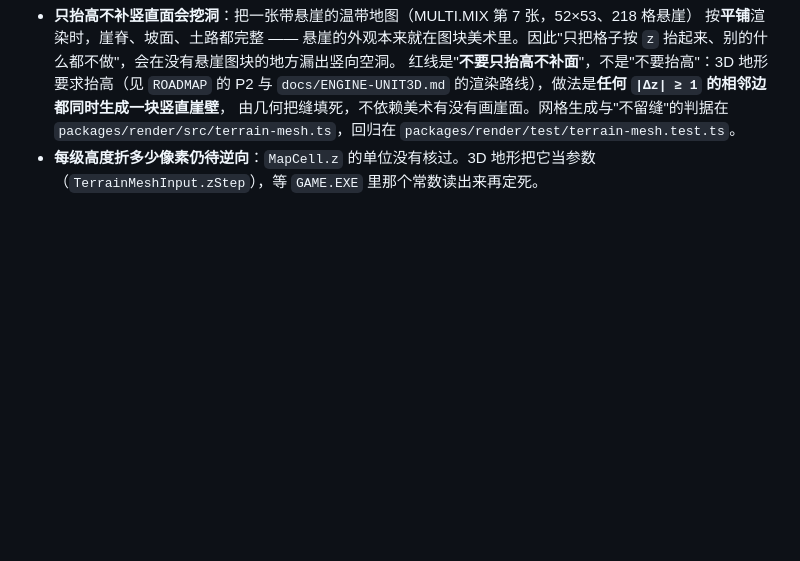
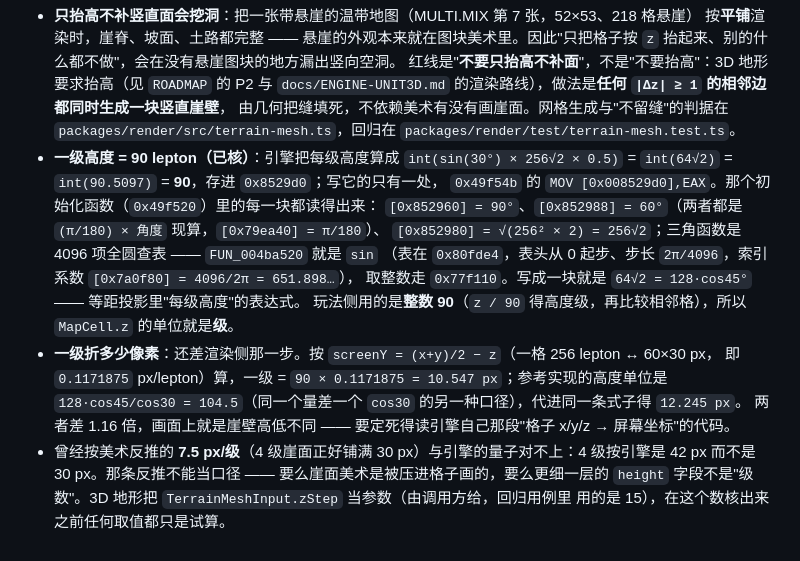
Before and after one commit to BigStartByXuyb/ra2web-engine, a Markdown page: docs/ENGINE-MAP.md, the part around the change. GitHub-like rendering; blank space fills up the shorter version.

Commit message:
docs(engine): 核出高度量子 90 lepton 每级
GAME.EXE 把每级高度算成 int(sin(30) x 256*sqrt2 x 0.5) = int(64*sqrt2) = 90，存进 0x8529d0
（唯一写入点 0x49f54b）。初始化里 90 度与 60 度都是 (pi/180) 现算，三角函数是 4096 项全圆
查表（0x4ba520 即 sin，表头 0x80fde4、索引系数 4096/2pi）。所以 MapCell.z 的单位是级。
每级折多少像素还差渲染侧那一步：按同尺度算是 10.547 px，参考实现的口径是 12.245 px，
两者差 1.16 倍；美术反推的 7.5 px 与量子对不上，不作为口径。

```diff
--- a/docs/ENGINE-MAP.md
+++ b/docs/ENGINE-MAP.md
@@ -678,5 +678,19 @@ SNOW 798 / 其余雪地图用到 797），**只有第 3 张用到 1060**，超
   `docs/ENGINE-UNIT3D.md` 的渲染路线），做法是**任何 `|Δz| ≥ 1` 的相邻边都同时生成一块竖直崖壁**，
   由几何把缝填死，不依赖美术有没有画崖面。网格生成与"不留缝"的判据在
   `packages/render/src/terrain-mesh.ts`，回归在 `packages/render/test/terrain-mesh.test.ts`。
-- **每级高度折多少像素仍待逆向**：`MapCell.z` 的单位没有核过。3D 地形把它当参数
-  （`TerrainMeshInput.zStep`），等 `GAME.EXE` 里那个常数读出来再定死。
+- **一级高度 = 90 lepton（已核）**：引擎把每级高度算成 `int(sin(30°) × 256√2 × 0.5)` =
+  `int(64√2)` = `int(90.5097)` = **90**，存进 `0x8529d0`；写它的只有一处，
+  `0x49f54b` 的 `MOV [0x008529d0],EAX`。那个初始化函数（`0x49f520`）里的每一块都读得出来：
+  `[0x852960] = 90°`、`[0x852988] = 60°`（两者都是 `(π/180) × 角度` 现算，`[0x79ea40] = π/180`）、
+  `[0x852980] = √(256² × 2) = 256√2`；三角函数是 4096 项全圆查表 —— `FUN_004ba520` 就是 `sin`
+  （表在 `0x80fde4`，表头从 0 起步、步长 `2π/4096`，索引系数 `[0x7a0f80] = 4096/2π = 651.898…`），
+  取整数走 `0x77f110`。写成一块就是 `64√2 = 128·cos45°` —— 等距投影里"每级高度"的表达式。
+  玩法侧用的是**整数 90**（`z / 90` 得高度级，再比较相邻格），所以 `MapCell.z` 的单位就是**级**。
+- **一级折多少像素**：还差渲染侧那一步。按 `screenY = (x+y)/2 − z`（一格 256 lepton ↔ 60×30 px，
+  即 `0.1171875` px/lepton）算，一级 = `90 × 0.1171875 = 10.547 px`；参考实现的高度单位是
+  `128·cos45/cos30 = 104.5`（同一个量差一个 `cos30` 的另一种口径），代进同一条式子得 `12.245 px`。
+  两者差 1.16 倍，画面上就是崖壁高低不同 —— 要定死得读引擎自己那段"格子 x/y/z → 屏幕坐标"的代码。
+- 曾经按美术反推的 **7.5 px/级**（4 级崖面正好铺满 30 px）与引擎的量子对不上：4 级按引擎是
+  42 px 而不是 30 px。那条反推不能当口径 —— 要么崖面美术是被压进格子画的，要么更细一层的
+  `height` 字段不是"级数"。3D 地形把 `TerrainMeshInput.zStep` 当参数（由调用方给，回归用例里
+  用的是 15），在这个数核出来之前任何取值都只是试算。
```
